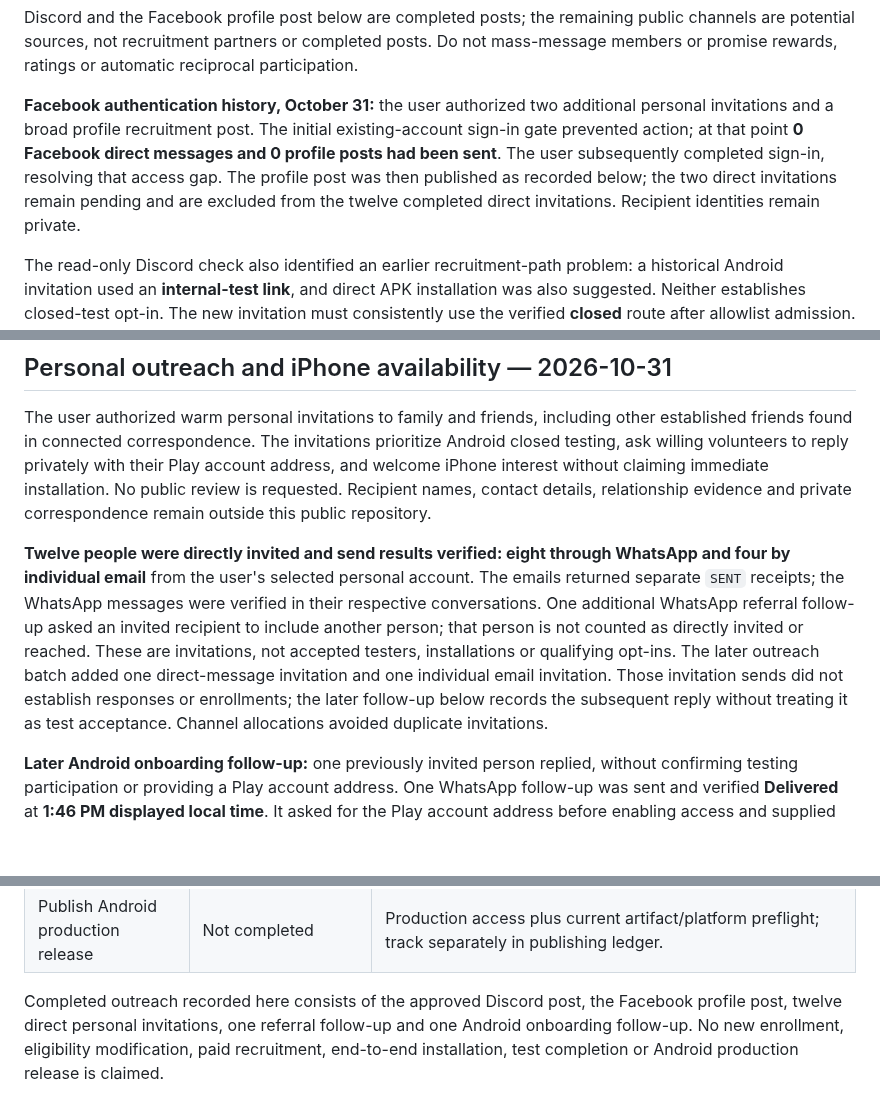
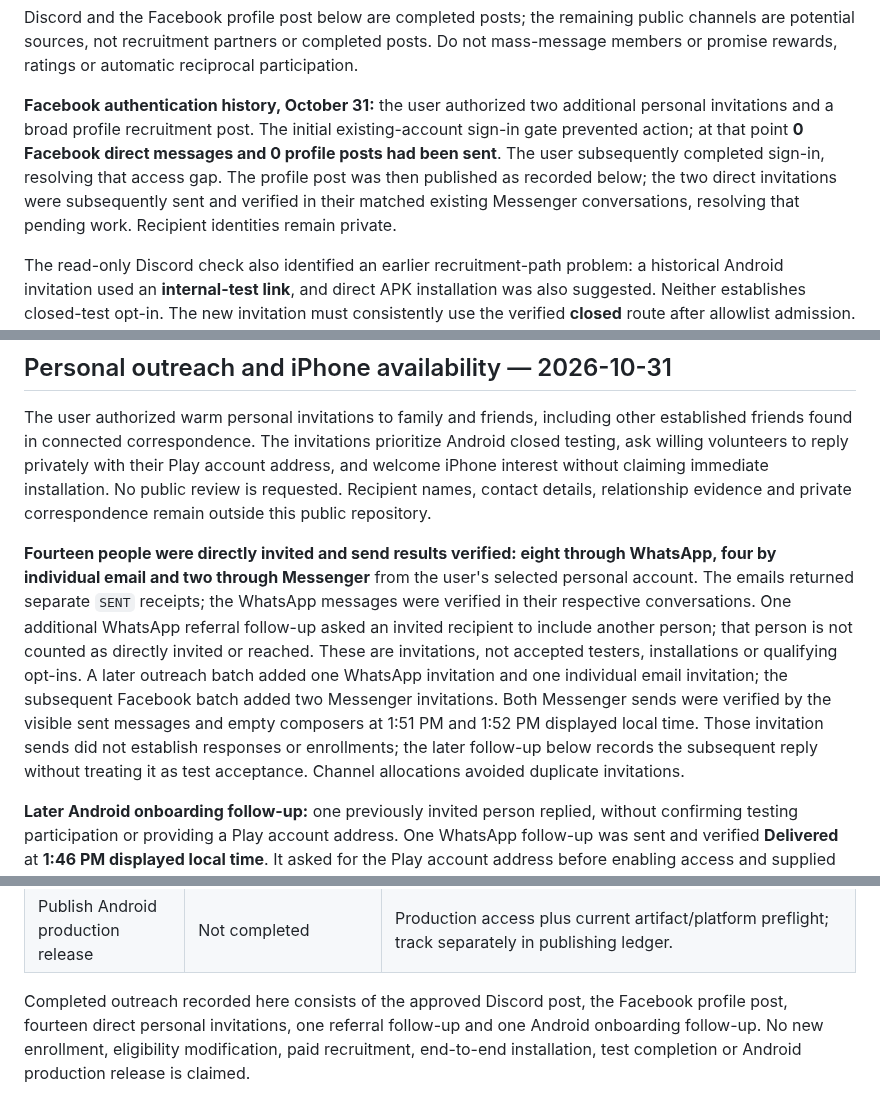
Before and after one commit to Globulation2/glob2-marketing, a Markdown page: planning/android-closed-test-recruitment.md, 3 parts joined by grey strips. Drawn GitHub-style; blank space fills up the shorter version.

```diff
--- a/planning/android-closed-test-recruitment.md
+++ b/planning/android-closed-test-recruitment.md
@@ -42,7 +42,7 @@ Use both routes chosen by the user. Personal invitations are authorized for the
 
 Discord and the Facebook profile post below are completed posts; the remaining public channels are potential sources, not recruitment partners or completed posts. Do not mass-message members or promise rewards, ratings or automatic reciprocal participation.
 
-**Facebook authentication history, October 31:** the user authorized two additional personal invitations and a broad profile recruitment post. The initial existing-account sign-in gate prevented action; at that point **0 Facebook direct messages and 0 profile posts had been sent**. The user subsequently completed sign-in, resolving that access gap. The profile post was then published as recorded below; the two direct invitations remain pending and are excluded from the twelve completed direct invitations. Recipient identities remain private.
+**Facebook authentication history, October 31:** the user authorized two additional personal invitations and a broad profile recruitment post. The initial existing-account sign-in gate prevented action; at that point **0 Facebook direct messages and 0 profile posts had been sent**. The user subsequently completed sign-in, resolving that access gap. The profile post was then published as recorded below; the two direct invitations were subsequently sent and verified in their matched existing Messenger conversations, resolving that pending work. Recipient identities remain private.
 
 The read-only Discord check also identified an earlier recruitment-path problem: a historical Android invitation used an **internal-test link**, and direct APK installation was also suggested. Neither establishes closed-test opt-in. The new invitation must consistently use the verified **closed** route after allowlist admission. No private volunteer details or correspondence are retained here.
 
@@ -98,7 +98,7 @@ The [published profile post](https://www.facebook.com/brad.arsenault.211964/post
 
 The user authorized warm personal invitations to family and friends, including other established friends found in connected correspondence. The invitations prioritize Android closed testing, ask willing volunteers to reply privately with their Play account address, and welcome iPhone interest without claiming immediate installation. No public review is requested. Recipient names, contact details, relationship evidence and private correspondence remain outside this public repository.
 
-**Twelve people were directly invited and send results verified: eight through WhatsApp and four by individual email** from the user's selected personal account. The emails returned separate `SENT` receipts; the WhatsApp messages were verified in their respective conversations. One additional WhatsApp referral follow-up asked an invited recipient to include another person; that person is not counted as directly invited or reached. These are invitations, not accepted testers, installations or qualifying opt-ins. The later outreach batch added one direct-message invitation and one individual email invitation. Those invitation sends did not establish responses or enrollments; the later follow-up below records the subsequent reply without treating it as test acceptance. Channel allocations avoided duplicate invitations.
+**Fourteen people were directly invited and send results verified: eight through WhatsApp, four by individual email and two through Messenger** from the user's selected personal account. The emails returned separate `SENT` receipts; the WhatsApp messages were verified in their respective conversations. One additional WhatsApp referral follow-up asked an invited recipient to include another person; that person is not counted as directly invited or reached. These are invitations, not accepted testers, installations or qualifying opt-ins. A later outreach batch added one WhatsApp invitation and one individual email invitation; the subsequent Facebook batch added two Messenger invitations. Both Messenger sends were verified by the visible sent messages and empty composers at 1:51 PM and 1:52 PM displayed local time. Those invitation sends did not establish responses or enrollments; the later follow-up below records the subsequent reply without treating it as test acceptance. Channel allocations avoided duplicate invitations.
 
 **Later Android onboarding follow-up:** one previously invited person replied, without confirming testing participation or providing a Play account address. One WhatsApp follow-up was sent and verified **Delivered** at **1:46 PM displayed local time**. It asked for the Play account address before enabling access and supplied the closed-test opt-in and Play installation links, same-account instructions, and the 14-day opt-in/real-play request. No tester-list change, new opt-in, installation or device confirmation was established. The last verified console evidence remains **4 eligible accounts / 0 opted-in testers**; this follow-up is not a new console count. Private reply content and participant identity are not recorded here.
 
@@ -157,4 +157,4 @@ Avoid committing email addresses, handles, group membership, private messages or
 | Apply for production access | Blocked by current recorded gate | Confirm eligibility and answer recruitment/testing/readiness questions honestly. |
 | Publish Android production release | Not completed | Production access plus current artifact/platform preflight; track separately in publishing ledger. |
 
-Completed outreach recorded here consists of the approved Discord post, the Facebook profile post, twelve direct personal invitations, one referral follow-up and one Android onboarding follow-up. No new enrollment, eligibility modification, paid recruitment, end-to-end installation, test completion or Android production release is claimed.
+Completed outreach recorded here consists of the approved Discord post, the Facebook profile post, fourteen direct personal invitations, one referral follow-up and one Android onboarding follow-up. No new enrollment, eligibility modification, paid recruitment, end-to-end installation, test completion or Android production release is claimed.
```
Also changed, not shown: other parts of planning/android-closed-test-recruitment.md (+5 -5 lines).
